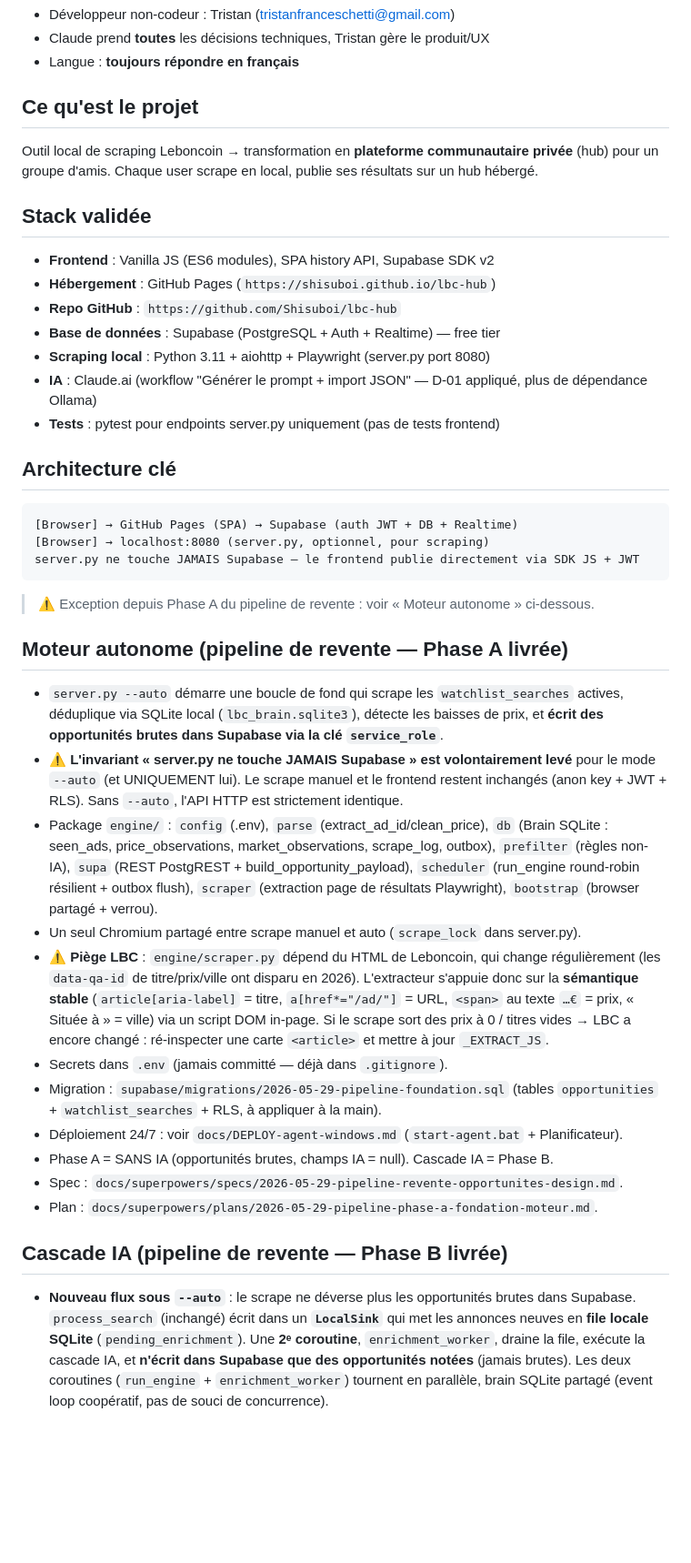
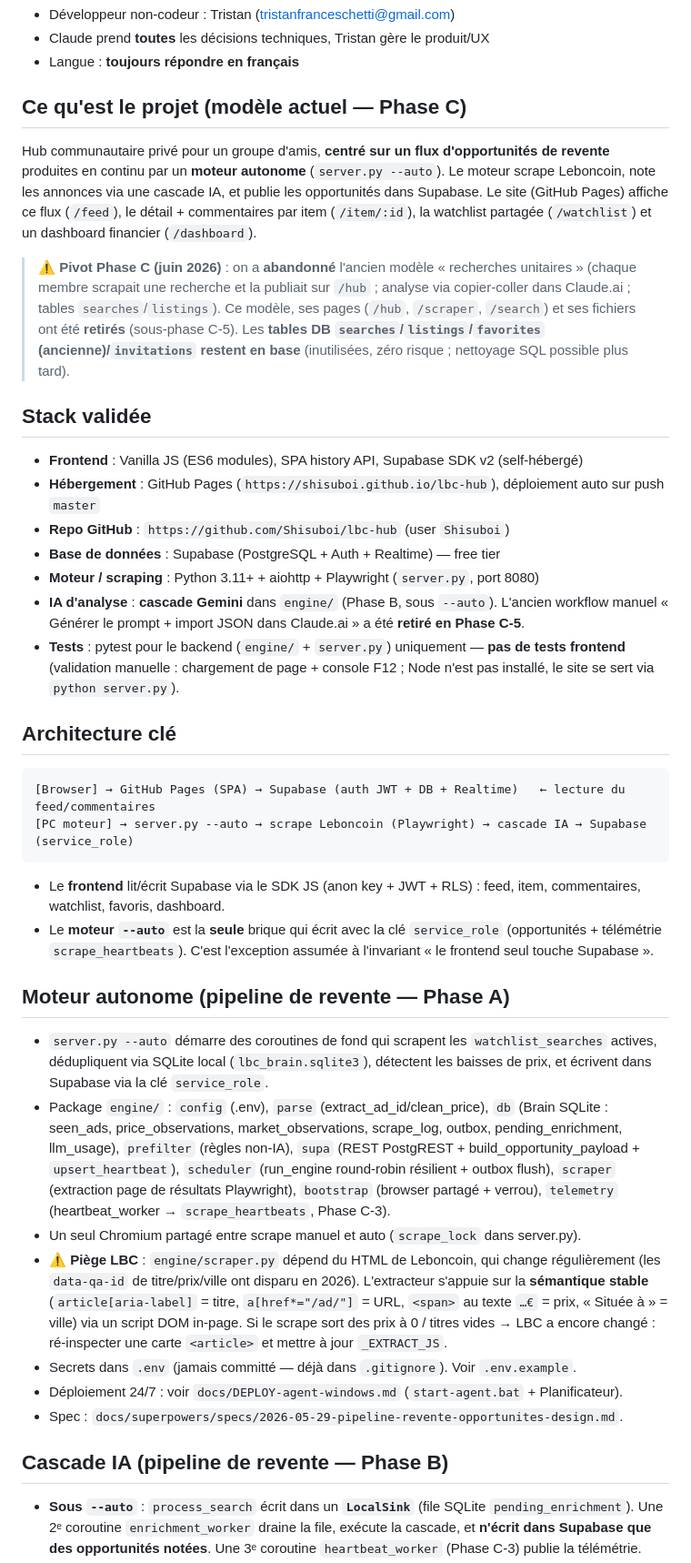
Before and after one commit to Shisuboi/lbc-hub, a Markdown page: CLAUDE.md, the part around one of its changes. Shown at 91% size. Drawn GitHub-style; blank space fills up the shorter version.

Commit message:
docs(claude): reecrit CLAUDE.md pour le modele Phase C (feed/watchlist/commentaires, retrait sections legacy)
Co-Authored-By: Claude Opus 4.8 <noreply@anthropic.com>

````diff
--- a/CLAUDE.md
+++ b/CLAUDE.md
@@ -5,59 +5,65 @@
 - Claude prend **toutes** les décisions techniques, Tristan gère le produit/UX
 - Langue : **toujours répondre en français**
 
-## Ce qu'est le projet
-Outil local de scraping Leboncoin → transformation en **plateforme communautaire privée** (hub) pour un groupe d'amis. Chaque user scrape en local, publie ses résultats sur un hub hébergé.
+## Ce qu'est le projet (modèle actuel — Phase C)
+Hub communautaire privé pour un groupe d'amis, **centré sur un flux d'opportunités de revente**
+produites en continu par un **moteur autonome** (`server.py --auto`). Le moteur scrape Leboncoin,
+note les annonces via une cascade IA, et publie les opportunités dans Supabase. Le site (GitHub
+Pages) affiche ce flux (`/feed`), le détail + commentaires par item (`/item/:id`), la watchlist
+partagée (`/watchlist`) et un dashboard financier (`/dashboard`).
+
+> ⚠️ **Pivot Phase C (juin 2026)** : on a **abandonné** l'ancien modèle « recherches unitaires »
+> (chaque membre scrapait une recherche et la publiait sur `/hub` ; analyse via copier-coller dans
+> Claude.ai ; tables `searches`/`listings`). Ce modèle, ses pages (`/hub`, `/scraper`, `/search`) et
+> ses fichiers ont été **retirés** (sous-phase C-5). Les **tables DB `searches`/`listings`/`favorites`
+> (ancienne)/`invitations` restent en base** (inutilisées, zéro risque ; nettoyage SQL possible plus
+> tard).
 
 ## Stack validée
-- **Frontend** : Vanilla JS (ES6 modules), SPA history API, Supabase SDK v2
-- **Hébergement** : GitHub Pages (`https://shisuboi.github.io/lbc-hub`)
-- **Repo GitHub** : `https://github.com/Shisuboi/lbc-hub`
+- **Frontend** : Vanilla JS (ES6 modules), SPA history API, Supabase SDK v2 (self-hébergé)
+- **Hébergement** : GitHub Pages (`https://shisuboi.github.io/lbc-hub`), déploiement auto sur push `master`
+- **Repo GitHub** : `https://github.com/Shisuboi/lbc-hub` (user `Shisuboi`)
 - **Base de données** : Supabase (PostgreSQL + Auth + Realtime) — free tier
-- **Scraping local** : Python 3.11 + aiohttp + Playwright (server.py port 8080)
-- **IA** : Claude.ai (workflow "Générer le prompt + import JSON" — D-01 appliqué, plus de dépendance Ollama)
-- **Tests** : pytest pour endpoints server.py uniquement (pas de tests frontend)
+- **Moteur / scraping** : Python 3.11+ + aiohttp + Playwright (`server.py`, port 8080)
+- **IA d'analyse** : **cascade Gemini** dans `engine/` (Phase B, sous `--auto`). L'ancien workflow
+  manuel « Générer le prompt + import JSON dans Claude.ai » a été **retiré en Phase C-5**.
+- **Tests** : pytest pour le backend (`engine/` + `server.py`) uniquement — **pas de tests frontend**
+  (validation manuelle : chargement de page + console F12 ; Node n'est pas installé, le site se sert
+  via `python server.py`).
 
 ## Architecture clé
 ```
-[Browser] → GitHub Pages (SPA) → Supabase (auth JWT + DB + Realtime)
-[Browser] → localhost:8080 (server.py, optionnel, pour scraping)
-server.py ne touche JAMAIS Supabase — le frontend publie directement via SDK JS + JWT
+[Browser] → GitHub Pages (SPA) → Supabase (auth JWT + DB + Realtime)   ← lecture du feed/commentaires
+[PC moteur] → server.py --auto → scrape Leboncoin (Playwright) → cascade IA → Supabase (service_role)
 ```
-> ⚠️ Exception depuis Phase A du pipeline de revente : voir « Moteur autonome » ci-dessous.
+- Le **frontend** lit/écrit Supabase via le SDK JS (anon key + JWT + RLS) : feed, item, commentaires,
+  watchlist, favoris, dashboard.
+- Le **moteur `--auto`** est la **seule** brique qui écrit avec la clé `service_role` (opportunités +
+  télémétrie `scrape_heartbeats`). C'est l'exception assumée à l'invariant « le frontend seul touche
+  Supabase ».
 
-## Moteur autonome (pipeline de revente — Phase A livrée)
-- `server.py --auto` démarre une boucle de fond qui scrape les `watchlist_searches`
-  actives, déduplique via SQLite local (`lbc_brain.sqlite3`), détecte les baisses de
-  prix, et **écrit des opportunités brutes dans Supabase via la clé `service_role`**.
-- ⚠️ **L'invariant « server.py ne touche JAMAIS Supabase » est volontairement levé**
-  pour le mode `--auto` (et UNIQUEMENT lui). Le scrape manuel et le frontend restent
-  inchangés (anon key + JWT + RLS). Sans `--auto`, l'API HTTP est strictement identique.
+## Moteur autonome (pipeline de revente — Phase A)
+- `server.py --auto` démarre des coroutines de fond qui scrapent les `watchlist_searches` actives,
+  dédupliquent via SQLite local (`lbc_brain.sqlite3`), détectent les baisses de prix, et écrivent
+  dans Supabase via la clé `service_role`.
 - Package `engine/` : `config` (.env), `parse` (extract_ad_id/clean_price), `db`
-  (Brain SQLite : seen_ads, price_observations, market_observations, scrape_log, outbox),
-  `prefilter` (règles non-IA), `supa` (REST PostgREST + build_opportunity_payload),
-  `scheduler` (run_engine round-robin résilient + outbox flush), `scraper`
-  (extraction page de résultats Playwright), `bootstrap` (browser partagé + verrou).
+  (Brain SQLite : seen_ads, price_observations, market_observations, scrape_log, outbox,
+  pending_enrichment, llm_usage), `prefilter` (règles non-IA), `supa` (REST PostgREST +
+  build_opportunity_payload + `upsert_heartbeat`), `scheduler` (run_engine round-robin résilient +
+  outbox flush), `scraper` (extraction page de résultats Playwright), `bootstrap` (browser partagé +
+  verrou), `telemetry` (heartbeat_worker → `scrape_heartbeats`, Phase C-3).
 - Un seul Chromium partagé entre scrape manuel et auto (`scrape_lock` dans server.py).
-- ⚠️ **Piège LBC** : `engine/scraper.py` dépend du HTML de Leboncoin, qui change
-  régulièrement (les `data-qa-id` de titre/prix/ville ont disparu en 2026). L'extracteur
-  s'appuie donc sur la **sémantique stable** (`article[aria-label]` = titre,
-  `a[href*="/ad/"]` = URL, `<span>` au texte `…€` = prix, « Située à <ville> » = ville)
-  via un script DOM in-page. Si le scrape sort des prix à 0 / titres vides → LBC a encore
-  changé : ré-inspecter une carte `<article>` et mettre à jour `_EXTRACT_JS`.
-- Secrets dans `.env` (jamais committé — déjà dans `.gitignore`).
-- Migration : `supabase/migrations/2026-05-29-pipeline-foundation.sql`
-  (tables `opportunities` + `watchlist_searches` + RLS, à appliquer à la main).
+- ⚠️ **Piège LBC** : `engine/scraper.py` dépend du HTML de Leboncoin, qui change régulièrement (les
+  `data-qa-id` de titre/prix/ville ont disparu en 2026). L'extracteur s'appuie sur la **sémantique
+  stable** (`article[aria-label]` = titre, `a[href*="/ad/"]` = URL, `<span>` au texte `…€` = prix,
+  « Située à <ville> » = ville) via un script DOM in-page. Si le scrape sort des prix à 0 / titres
+  vides → LBC a encore changé : ré-inspecter une carte `<article>` et mettre à jour `_EXTRACT_JS`.
+- Secrets dans `.env` (jamais committé — déjà dans `.gitignore`). Voir `.env.example`.
 - Déploiement 24/7 : voir `docs/DEPLOY-agent-windows.md` (`start-agent.bat` + Planificateur).
-- Phase A = SANS IA (opportunités brutes, champs IA = null). Cascade IA = Phase B.
 - Spec : `docs/superpowers/specs/2026-05-29-pipeline-revente-opportunites-design.md`.
-- Plan : `docs/superpowers/plans/2026-05-29-pipeline-phase-a-fondation-moteur.md`.
 
-## Cascade IA (pipeline de revente — Phase B livrée)
-- **Nouveau flux sous `--auto`** : le scrape ne déverse plus les opportunités brutes
-  dans Supabase. `process_search` (inchangé) écrit dans un **`LocalSink`** qui met les
-  annonces neuves en **file locale SQLite** (`pending_enrichment`). Une **2ᵉ coroutine**,
-  `enrichment_worker`, draine la file, exécute la cascade IA, et **n'écrit dans Supabase
-  que des opportunités notées** (jamais brutes). Les deux coroutines (`run_engine` +
-  `enrichment_worker`) tournent en parallèle, brain SQLite partagé (event loop coopératif,
-  pas de souci de concurrence).
+## Cascade IA (pipeline de revente — Phase B)
+- **Sous `--auto`** : `process_search` écrit dans un **`LocalSink`** (file SQLite `pending_enrichment`).
+  Une 2ᵉ coroutine `enrichment_worker` draine la file, exécute la cascade, et **n'écrit dans Supabase
+  que des opportunités notées**. Une 3ᵉ coroutine `heartbeat_worker` (Phase C-3) publie la télémétrie.
 - **Cascade 3 étages** (`engine/cascade.py`) : ① **triage groupé** (10-20 annonces/appel,
````
Also changed, not shown: other parts of CLAUDE.md (+124 -190 lines).
